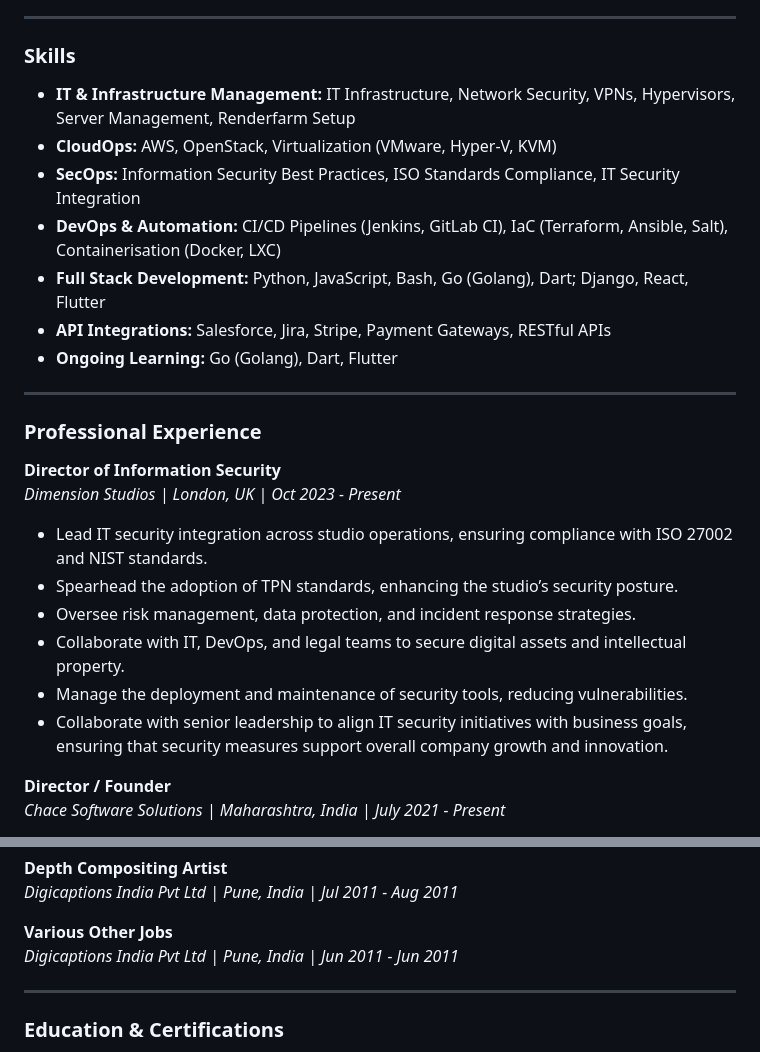
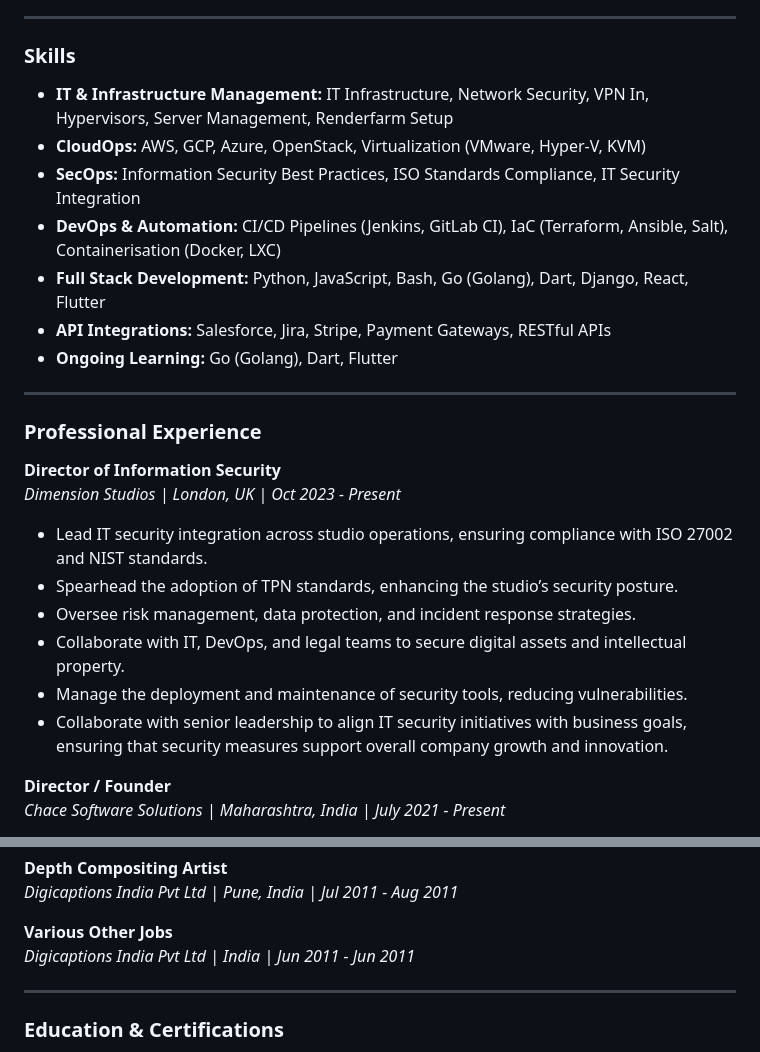
Before and after one commit to abhishekgarg120/abhishekgarg120.github.io, a Markdown page: README.md, 2 parts joined by grey strips. Rendered like a GitHub page.

```diff
--- a/README.md
+++ b/README.md
@@ -13,18 +13,17 @@ Highly versatile technology professional with 14 years of experience in IT, DevO
 
 ### **Skills**
 
--   **IT & Infrastructure Management:** IT Infrastructure, Network Security, VPNs, Hypervisors, Server Management, Renderfarm Setup
--   **CloudOps:** AWS, OpenStack, Virtualization (VMware, Hyper-V, KVM)
+-   **IT & Infrastructure Management:** IT Infrastructure, Network Security, VPN In, Hypervisors, Server Management, Renderfarm Setup
+-   **CloudOps:** AWS, GCP, Azure, OpenStack, Virtualization (VMware, Hyper-V, KVM)
 -   **SecOps:** Information Security Best Practices, ISO Standards Compliance, IT Security Integration
 -   **DevOps & Automation:** CI/CD Pipelines (Jenkins, GitLab CI), IaC (Terraform, Ansible, Salt), Containerisation (Docker, LXC)
--   **Full Stack Development:** Python, JavaScript, Bash, Go (Golang), Dart; Django, React, Flutter
+-   **Full Stack Development:** Python, JavaScript, Bash, Go (Golang), Dart, Django, React, Flutter
 -   **API Integrations:** Salesforce, Jira, Stripe, Payment Gateways, RESTful APIs
 -   **Ongoing Learning:** Go (Golang), Dart, Flutter
 
 ---
 
 ### **Professional Experience**
-
 
 **Director of Information Security**
 _Dimension Studios | London, UK | Oct 2023 - Present_
@@ -36,7 +35,6 @@ _Dimension Studios | London, UK | Oct 2023 - Present_
 -   Manage the deployment and maintenance of security tools, reducing vulnerabilities.
 -   Collaborate with senior leadership to align IT security initiatives with business goals, ensuring that security measures support overall company growth and innovation.
 
-
 **Director / Founder**
 _Chace Software Solutions | Maharashtra, India | July 2021 - Present_
 
@@ -98,7 +94,7 @@ _Digicaptions India Pvt Ltd | Pune, India | Sep 2011 - Jan 2012_
 _Digicaptions India Pvt Ltd | Pune, India | Jul 2011 - Aug 2011_
 
 **Various Other Jobs**
-_Digicaptions India Pvt Ltd | Pune, India | Jun 2011 - Jun 2011_
+_Digicaptions India Pvt Ltd | India | Jun 2011 - Jun 2011_
 
 ---
 
```
Also changed, not shown: other parts of README.md (+1 -3 lines).
